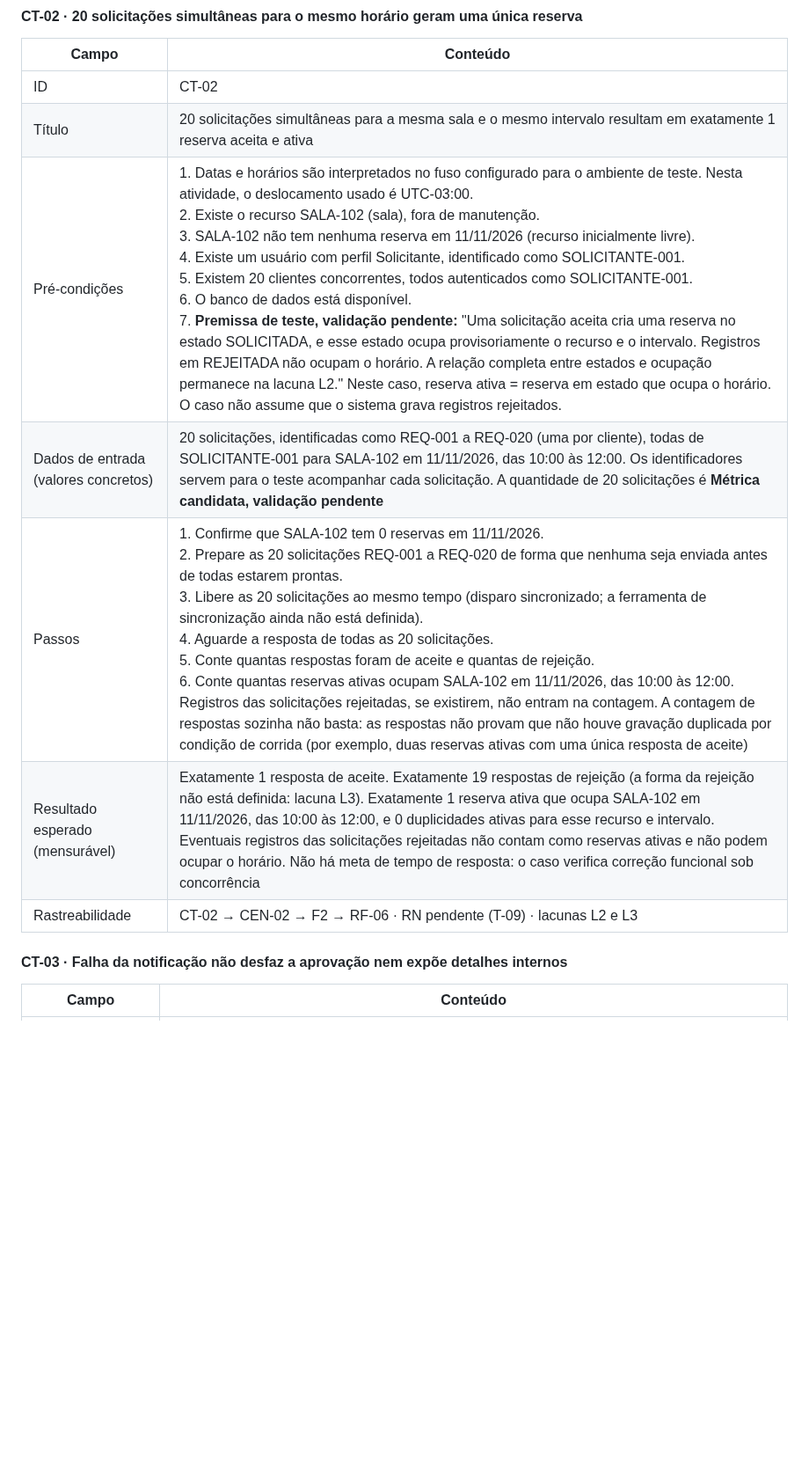
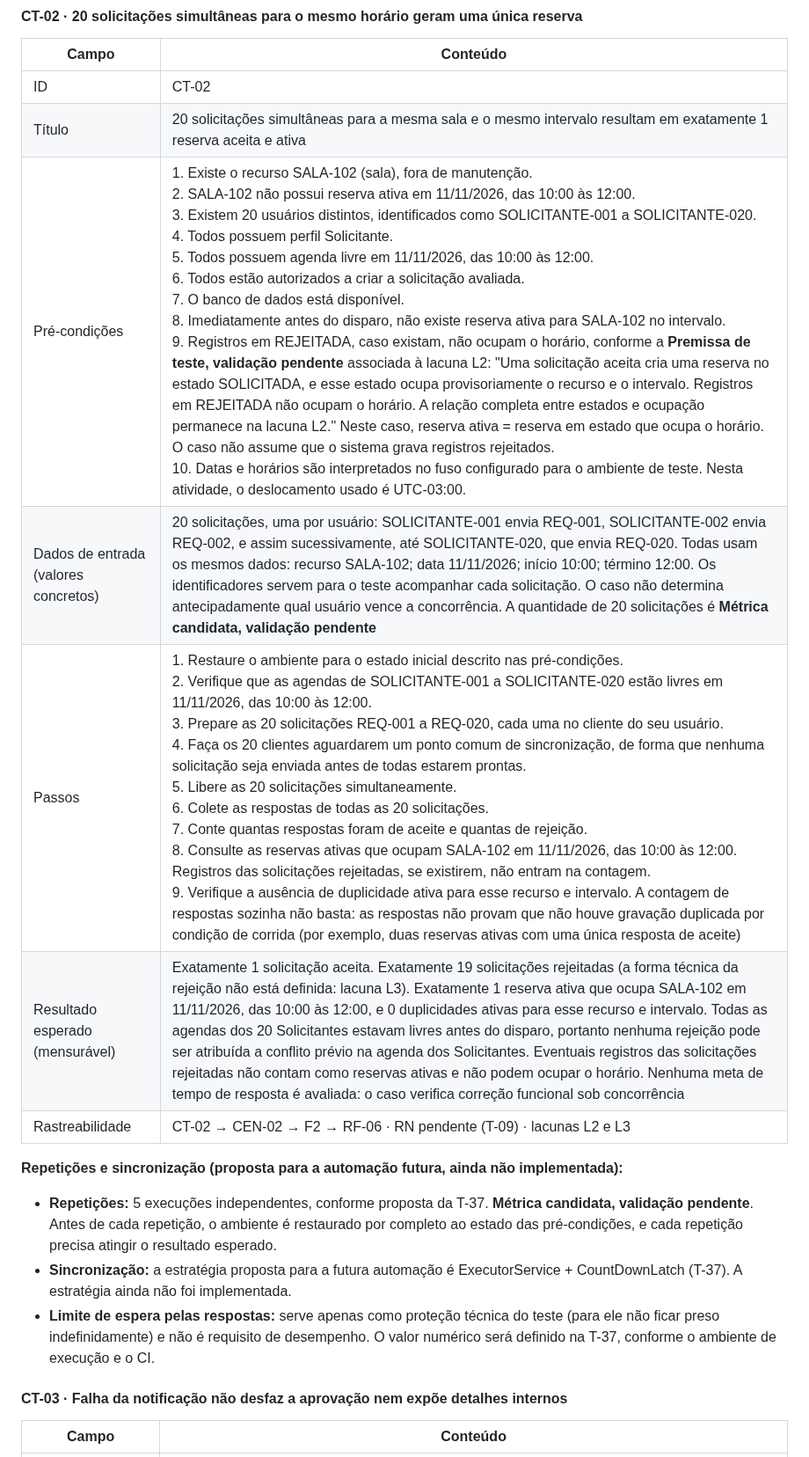
Before and after one commit to renatarsilva/projeto-qualidade-software-senac, a Markdown page: docs/atam/utility-tree-inicial.md, the part around one of its changes. Shown at 88% size. GitHub-like rendering; blank space fills up the shorter version.

Commit message:
docs(T-05): usar solicitantes distintos no CT-02

```diff
--- a/docs/atam/utility-tree-inicial.md
+++ b/docs/atam/utility-tree-inicial.md
@@ -260,11 +259,17 @@ Nenhum destes casos foi executado ainda. Cada caso monta os próprios dados e n
 |---|---|
 | ID | CT-02 |
 | Título | 20 solicitações simultâneas para a mesma sala e o mesmo intervalo resultam em exatamente 1 reserva aceita e ativa |
-| Pré-condições | 1. Datas e horários são interpretados no fuso configurado para o ambiente de teste. Nesta atividade, o deslocamento usado é UTC-03:00. <br> 2. Existe o recurso SALA-102 (sala), fora de manutenção. <br> 3. SALA-102 não tem nenhuma reserva em 11/11/2026 (recurso inicialmente livre). <br> 4. Existe um usuário com perfil Solicitante, identificado como SOLICITANTE-001. <br> 5. Existem 20 clientes concorrentes, todos autenticados como SOLICITANTE-001. <br> 6. O banco de dados está disponível. <br> 7. **Premissa de teste, validação pendente:** "Uma solicitação aceita cria uma reserva no estado SOLICITADA, e esse estado ocupa provisoriamente o recurso e o intervalo. Registros em REJEITADA não ocupam o horário. A relação completa entre estados e ocupação permanece na lacuna L2." Neste caso, reserva ativa = reserva em estado que ocupa o horário. O caso não assume que o sistema grava registros rejeitados. |
-| Dados de entrada (valores concretos) | 20 solicitações, identificadas como REQ-001 a REQ-020 (uma por cliente), todas de SOLICITANTE-001 para SALA-102 em 11/11/2026, das 10:00 às 12:00. Os identificadores servem para o teste acompanhar cada solicitação. A quantidade de 20 solicitações é **Métrica candidata, validação pendente** |
-| Passos | 1. Confirme que SALA-102 tem 0 reservas em 11/11/2026. <br> 2. Prepare as 20 solicitações REQ-001 a REQ-020 de forma que nenhuma seja enviada antes de todas estarem prontas. <br> 3. Libere as 20 solicitações ao mesmo tempo (disparo sincronizado; a ferramenta de sincronização ainda não está definida). <br> 4. Aguarde a resposta de todas as 20 solicitações. <br> 5. Conte quantas respostas foram de aceite e quantas de rejeição. <br> 6. Conte quantas reservas ativas ocupam SALA-102 em 11/11/2026, das 10:00 às 12:00. Registros das solicitações rejeitadas, se existirem, não entram na contagem. A contagem de respostas sozinha não basta: as respostas não provam que não houve gravação duplicada por condição de corrida (por exemplo, duas reservas ativas com uma única resposta de aceite) |
-| Resultado esperado (mensurável) | Exatamente 1 resposta de aceite. Exatamente 19 respostas de rejeição (a forma da rejeição não está definida: lacuna L3). Exatamente 1 reserva ativa que ocupa SALA-102 em 11/11/2026, das 10:00 às 12:00, e 0 duplicidades ativas para esse recurso e intervalo. Eventuais registros das solicitações rejeitadas não contam como reservas ativas e não podem ocupar o horário. Não há meta de tempo de resposta: o caso verifica correção funcional sob concorrência |
+| Pré-condições | 1. Existe o recurso SALA-102 (sala), fora de manutenção. <br> 2. SALA-102 não possui reserva ativa em 11/11/2026, das 10:00 às 12:00. <br> 3. Existem 20 usuários distintos, identificados como SOLICITANTE-001 a SOLICITANTE-020. <br> 4. Todos possuem perfil Solicitante. <br> 5. Todos possuem agenda livre em 11/11/2026, das 10:00 às 12:00. <br> 6. Todos estão autorizados a criar a solicitação avaliada. <br> 7. O banco de dados está disponível. <br> 8. Imediatamente antes do disparo, não existe reserva ativa para SALA-102 no intervalo. <br> 9. Registros em REJEITADA, caso existam, não ocupam o horário, conforme a **Premissa de teste, validação pendente** associada à lacuna L2: "Uma solicitação aceita cria uma reserva no estado SOLICITADA, e esse estado ocupa provisoriamente o recurso e o intervalo. Registros em REJEITADA não ocupam o horário. A relação completa entre estados e ocupação permanece na lacuna L2." Neste caso, reserva ativa = reserva em estado que ocupa o horário. O caso não assume que o sistema grava registros rejeitados. <br> 10. Datas e horários são interpretados no fuso configurado para o ambiente de teste. Nesta atividade, o deslocamento usado é UTC-03:00. |
+| Dados de entrada (valores concretos) | 20 solicitações, uma por usuário: SOLICITANTE-001 envia REQ-001, SOLICITANTE-002 envia REQ-002, e assim sucessivamente, até SOLICITANTE-020, que envia REQ-020. Todas usam os mesmos dados: recurso SALA-102; data 11/11/2026; início 10:00; término 12:00. Os identificadores servem para o teste acompanhar cada solicitação. O caso não determina antecipadamente qual usuário vence a concorrência. A quantidade de 20 solicitações é **Métrica candidata, validação pendente** |
+| Passos | 1. Restaure o ambiente para o estado inicial descrito nas pré-condições. <br> 2. Verifique que as agendas de SOLICITANTE-001 a SOLICITANTE-020 estão livres em 11/11/2026, das 10:00 às 12:00. <br> 3. Prepare as 20 solicitações REQ-001 a REQ-020, cada uma no cliente do seu usuário. <br> 4. Faça os 20 clientes aguardarem um ponto comum de sincronização, de forma que nenhuma solicitação seja enviada antes de todas estarem prontas. <br> 5. Libere as 20 solicitações simultaneamente. <br> 6. Colete as respostas de todas as 20 solicitações. <br> 7. Conte quantas respostas foram de aceite e quantas de rejeição. <br> 8. Consulte as reservas ativas que ocupam SALA-102 em 11/11/2026, das 10:00 às 12:00. Registros das solicitações rejeitadas, se existirem, não entram na contagem. <br> 9. Verifique a ausência de duplicidade ativa para esse recurso e intervalo. A contagem de respostas sozinha não basta: as respostas não provam que não houve gravação duplicada por condição de corrida (por exemplo, duas reservas ativas com uma única resposta de aceite) |
+| Resultado esperado (mensurável) | Exatamente 1 solicitação aceita. Exatamente 19 solicitações rejeitadas (a forma técnica da rejeição não está definida: lacuna L3). Exatamente 1 reserva ativa que ocupa SALA-102 em 11/11/2026, das 10:00 às 12:00, e 0 duplicidades ativas para esse recurso e intervalo. Todas as agendas dos 20 Solicitantes estavam livres antes do disparo, portanto nenhuma rejeição pode ser atribuída a conflito prévio na agenda dos Solicitantes. Eventuais registros das solicitações rejeitadas não contam como reservas ativas e não podem ocupar o horário. Nenhuma meta de tempo de resposta é avaliada: o caso verifica correção funcional sob concorrência |
 | Rastreabilidade | CT-02 → CEN-02 → F2 → RF-06 · RN pendente (T-09) · lacunas L2 e L3 |
+
+**Repetições e sincronização (proposta para a automação futura, ainda não implementada):**
+
+- **Repetições:** 5 execuções independentes, conforme proposta da T-37. **Métrica candidata, validação pendente**. Antes de cada repetição, o ambiente é restaurado por completo ao estado das pré-condições, e cada repetição precisa atingir o resultado esperado.
+- **Sincronização:** a estratégia proposta para a futura automação é ExecutorService + CountDownLatch (T-37). A estratégia ainda não foi implementada.
+- **Limite de espera pelas respostas:** serve apenas como proteção técnica do teste (para ele não ficar preso indefinidamente) e não é requisito de desempenho. O valor numérico será definido na T-37, conforme o ambiente de execução e o CI.
 
 #### CT-03 · Falha da notificação não desfaz a aprovação nem expõe detalhes internos
 
```
Also changed, not shown: other parts of docs/atam/utility-tree-inicial.md (+10 -5 lines).
